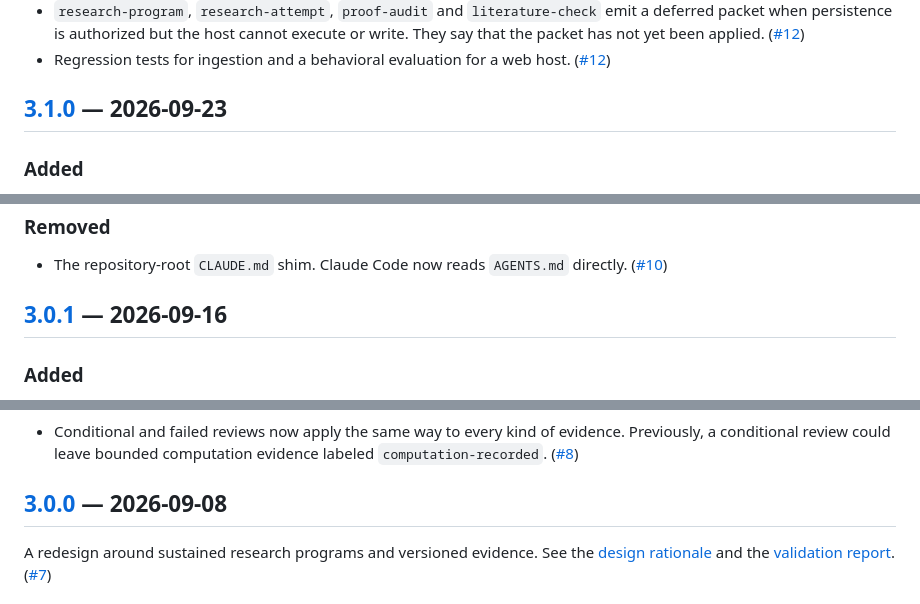
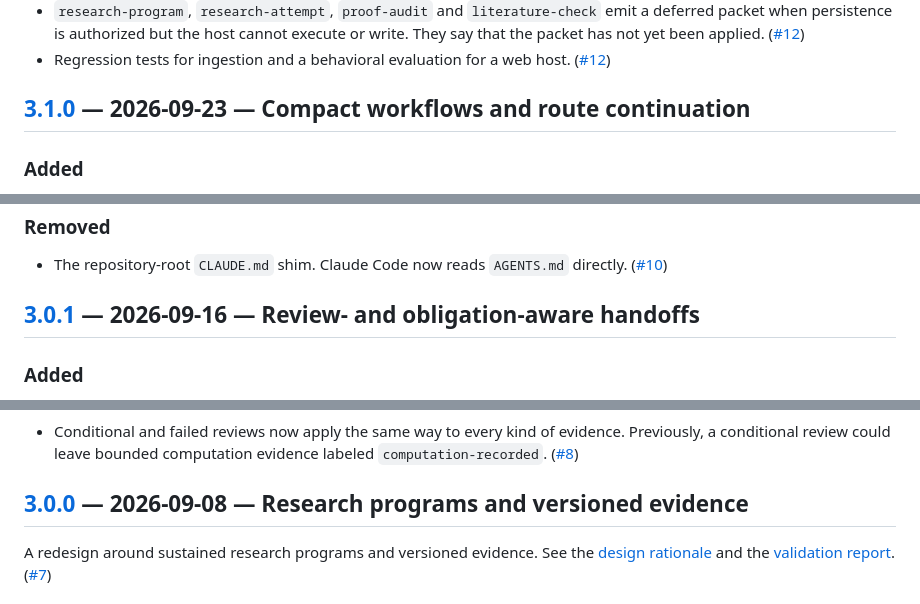
Before and after one commit to nidrissi/mathbox, a Markdown page: docs/CHANGELOG.md, 3 parts joined by grey strips. Rendered like a GitHub page.

```diff
--- a/docs/CHANGELOG.md
+++ b/docs/CHANGELOG.md
@@ -28,7 +28,7 @@ manifests have their own schema versions, independent of the plugin version.
 - Regression tests for ingestion and a behavioral evaluation for a web host.
   ([#12])
 
-## [3.1.0] — 2026-09-23
+## [3.1.0] — 2026-09-23 — Compact workflows and route continuation
 
 ### Added
 
@@ -87,7 +87,7 @@ manifests have their own schema versions, independent of the plugin version.
 - The repository-root `CLAUDE.md` shim. Claude Code now reads `AGENTS.md`
   directly. ([#10])
 
-## [3.0.1] — 2026-09-16
+## [3.0.1] — 2026-09-16 — Review- and obligation-aware handoffs
 
 ### Added
 
@@ -106,7 +106,7 @@ manifests have their own schema versions, independent of the plugin version.
   evidence. Previously, a conditional review could leave bounded computation
   evidence labeled `computation-recorded`. ([#8])
 
-## [3.0.0] — 2026-09-08
+## [3.0.0] — 2026-09-08 — Research programs and versioned evidence
 
 A redesign around sustained research programs and versioned evidence. See the
 [design rationale](design-v3.md) and the [validation report](validation-v3.md).
```
Also changed, not shown: other parts of docs/CHANGELOG.md (+3 -3 lines), AGENTS.md (+6 -3 lines).
